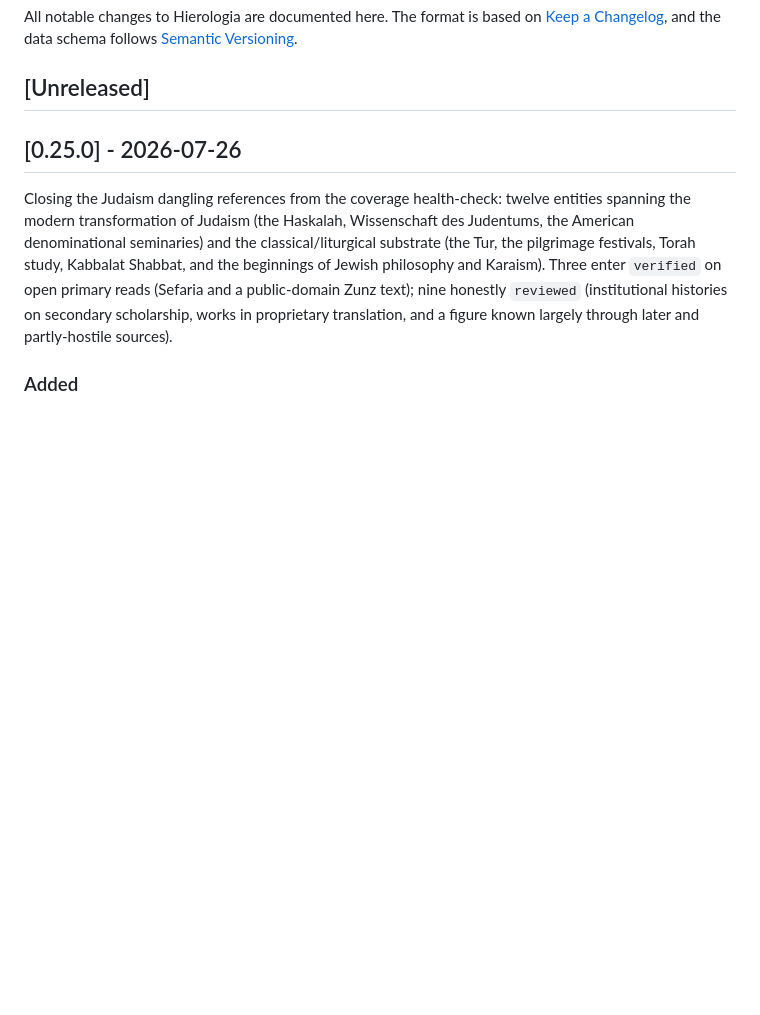
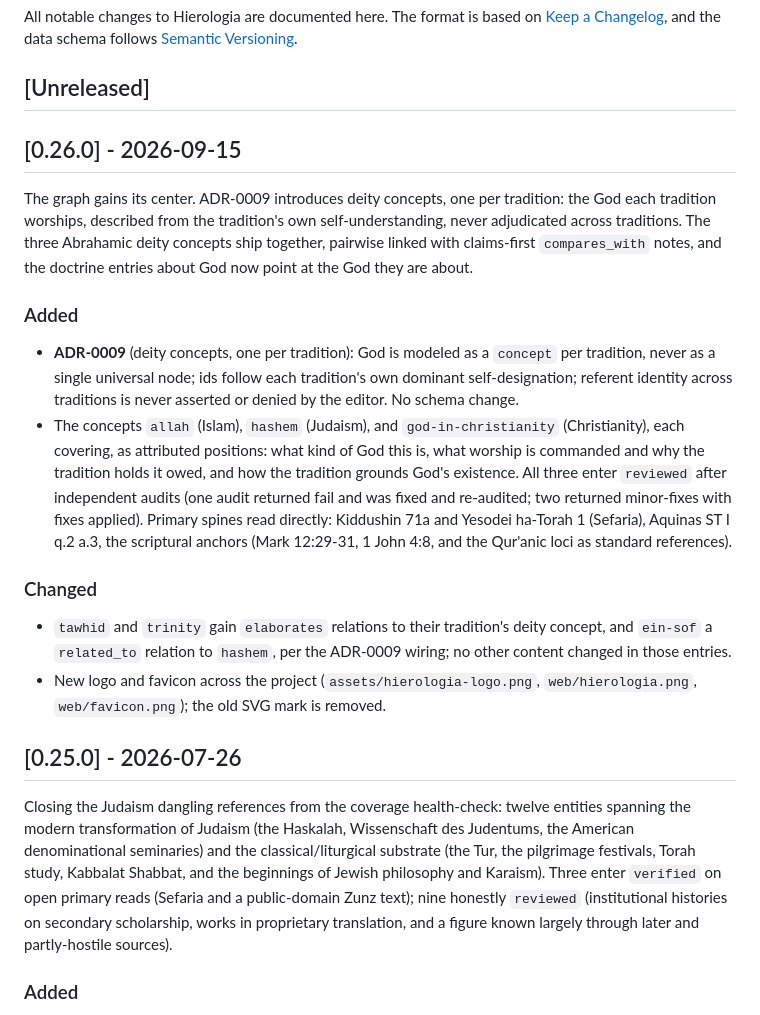
Before and after one commit to nurwandi/hierologia, a Markdown page: CHANGELOG.md, the part around the change. Drawn GitHub-style; blank space fills up the shorter version.

Commit message:
docs: release v0.26.0

```diff
--- a/CHANGELOG.md
+++ b/CHANGELOG.md
@@ -5,6 +5,30 @@ The format is based on [Keep a Changelog](https://keepachangelog.com/en/1.1.0/),
 and the data schema follows [Semantic Versioning](https://semver.org/).
 
 ## [Unreleased]
+
+## [0.26.0] - 2026-09-15
+
+The graph gains its center. ADR-0009 introduces deity concepts, one per tradition: the God each tradition
+worships, described from the tradition's own self-understanding, never adjudicated across traditions. The
+three Abrahamic deity concepts ship together, pairwise linked with claims-first `compares_with` notes, and
+the doctrine entries about God now point at the God they are about.
+
+### Added
+- **ADR-0009** (deity concepts, one per tradition): God is modeled as a `concept` per tradition, never as a
+  single universal node; ids follow each tradition's own dominant self-designation; referent identity across
+  traditions is never asserted or denied by the editor. No schema change.
+- The concepts `allah` (Islam), `hashem` (Judaism), and `god-in-christianity` (Christianity), each covering,
+  as attributed positions: what kind of God this is, what worship is commanded and why the tradition holds it
+  owed, and how the tradition grounds God's existence. All three enter `reviewed` after independent audits
+  (one audit returned fail and was fixed and re-audited; two returned minor-fixes with fixes applied).
+  Primary spines read directly: Kiddushin 71a and Yesodei ha-Torah 1 (Sefaria), Aquinas ST I q.2 a.3, the
+  scriptural anchors (Mark 12:29-31, 1 John 4:8, and the Qur'anic loci as standard references).
+
+### Changed
+- `tawhid` and `trinity` gain `elaborates` relations to their tradition's deity concept, and `ein-sof` a
+  `related_to` relation to `hashem`, per the ADR-0009 wiring; no other content changed in those entries.
+- New logo and favicon across the project (`assets/hierologia-logo.png`, `web/hierologia.png`,
+  `web/favicon.png`); the old SVG mark is removed.
 
 ## [0.25.0] - 2026-07-26
 
```
